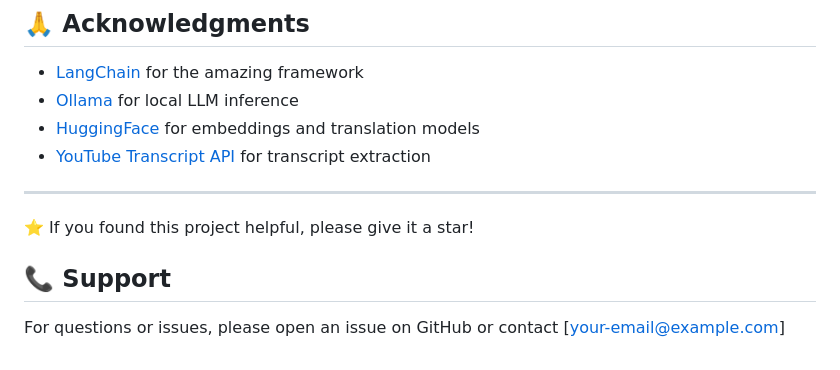
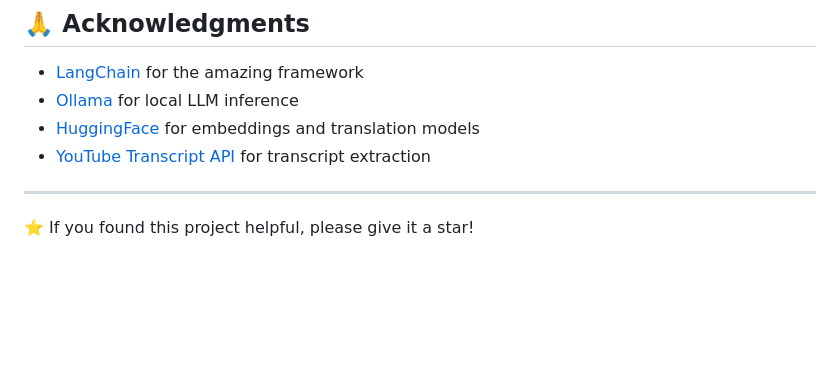
Before and after one commit to Santosh-Chapagain/Youtube_AI_Chatbot, a Markdown page: README.md, the part around the change. Rendered like a GitHub page; blank space fills up the shorter version.

```diff
--- a/README.md
+++ b/README.md
@@ -202,7 +202,3 @@ Contributions are welcome! Feel free to:
 ---
 
 ⭐ If you found this project helpful, please give it a star!
-
-## 📞 Support
-
-For questions or issues, please open an issue on GitHub or contact [your-email@example.com]
```
